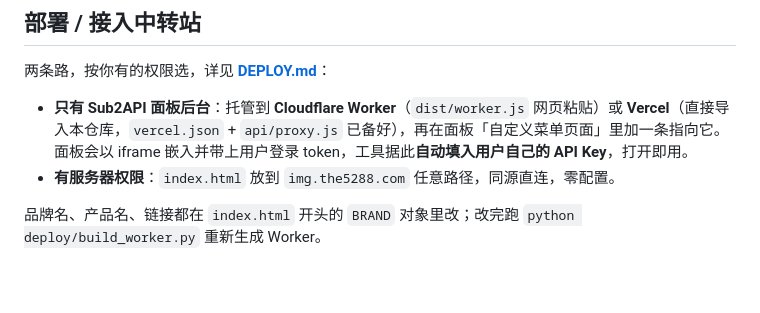
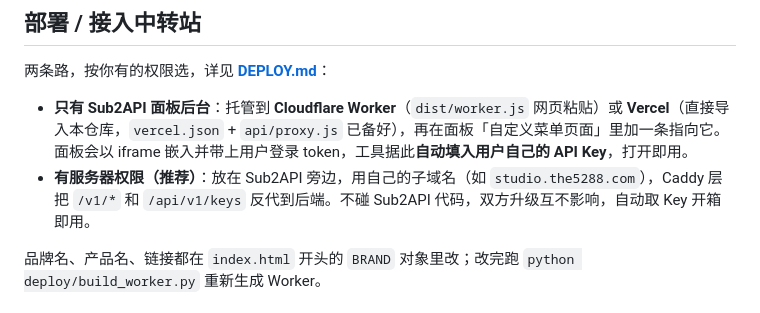
Before and after one commit to LuckyYouStudio/GetImage, a Markdown page: README.md, the part around the change. GitHub-like rendering; blank space fills up the shorter version.

```diff
--- a/README.md
+++ b/README.md
@@ -25,7 +25,7 @@ GetImage/
 两条路，按你有的权限选，详见 **[DEPLOY.md](DEPLOY.md)**：
 
 - **只有 Sub2API 面板后台**：托管到 **Cloudflare Worker**（`dist/worker.js` 网页粘贴）或 **Vercel**（直接导入本仓库，`vercel.json` + `api/proxy.js` 已备好），再在面板「自定义菜单页面」里加一条指向它。面板会以 iframe 嵌入并带上用户登录 token，工具据此**自动填入用户自己的 API Key**，打开即用。
-- **有服务器权限**：`index.html` 放到 `img.the5288.com` 任意路径，同源直连，零配置。
+- **有服务器权限（推荐）**：放在 Sub2API 旁边，用自己的子域名（如 `studio.the5288.com`），Caddy 层把 `/v1/*` 和 `/api/v1/keys` 反代到后端。不碰 Sub2API 代码，双方升级互不影响，自动取 Key 开箱即用。
 
 品牌名、产品名、链接都在 `index.html` 开头的 `BRAND` 对象里改；改完跑 `python deploy/build_worker.py` 重新生成 Worker。
 
```
Also changed, not shown: DEPLOY.md (+128 -24 lines).
